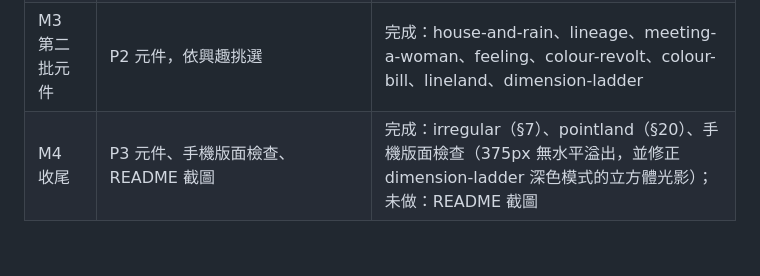
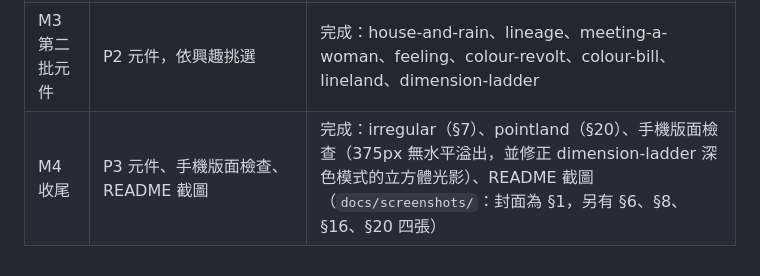
Before and after one commit to rexx/flatland-fog, a Markdown page: docs/PLAN.md, the part around the change. Rendered like a GitHub page.

```diff
--- a/docs/PLAN.md
+++ b/docs/PLAN.md
@@ -78,4 +78,4 @@ Standard Ebooks 版共 10 張，已重繪為 SVG，放在 `illustrations/`。
 | M1 骨架 | 23 頁閱讀頁與目錄頁、插圖、共用模組、§1 與 §6 互動元件、辨認遊戲（英文、灰階）；推上 GitHub 並開 Pages | 完成 |
 | M2 第一批元件 | passing-through（§14、§16）、view-from-above（§18） | 完成 |
 | M3 第二批元件 | P2 元件，依興趣挑選 | 完成：house-and-rain、lineage、meeting-a-woman、feeling、colour-revolt、colour-bill、lineland、dimension-ladder |
-| M4 收尾 | P3 元件、手機版面檢查、README 截圖 | 完成：irregular（§7）、pointland（§20）、手機版面檢查（375px 無水平溢出，並修正 dimension-ladder 深色模式的立方體光影）；未做：README 截圖 |
+| M4 收尾 | P3 元件、手機版面檢查、README 截圖 | 完成：irregular（§7）、pointland（§20）、手機版面檢查（375px 無水平溢出，並修正 dimension-ladder 深色模式的立方體光影）、README 截圖（`docs/screenshots/`：封面為 §1，另有 §6、§8、§16、§20 四張） |
```
Also changed, not shown: README.md (+10 -0 lines), docs/screenshots/coin-on-table.png (added), docs/screenshots/colour-revolt.png (added), docs/screenshots/passing-through.png (added), docs/screenshots/pointland.png (added), docs/screenshots/recognition-by-sight.png (added).
